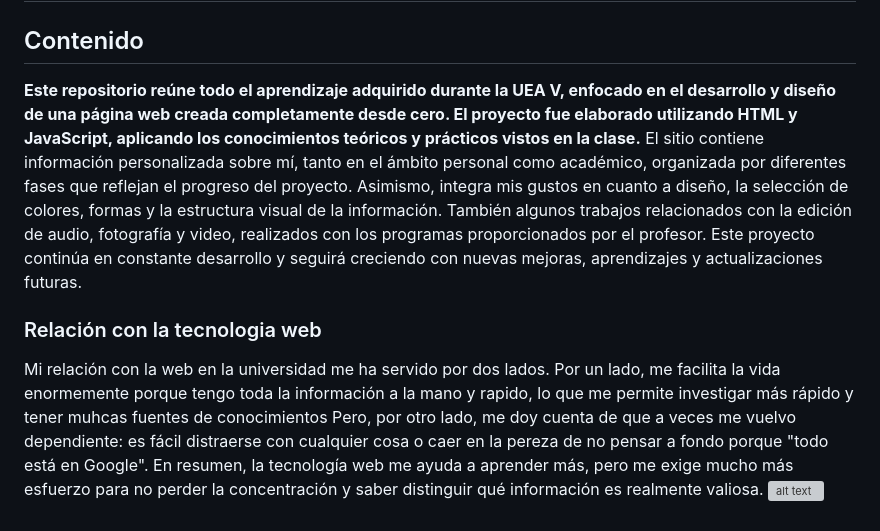
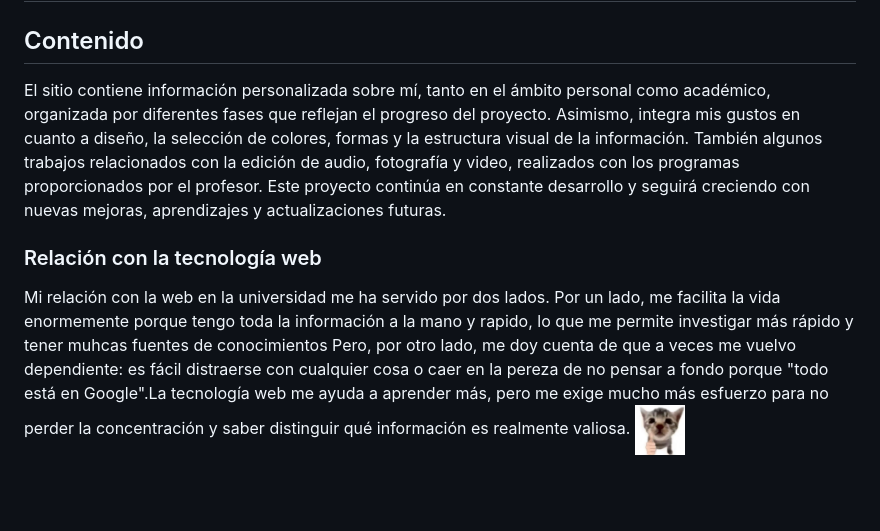
Before and after one commit to gabyalvarez-13/gal_-UEA5, a Markdown page: README.md, the part around the change. Rendered like a GitHub page; pictures changed too: logo.png (added); blank space fills up the shorter version; grey boxes are pictures that could not be loaded.

```diff
--- a/README.md
+++ b/README.md
@@ -1,10 +1,9 @@
 # Mis tareas UEA V
  ## _Gabriela Álvarez López, UEA V, UAM unidad Lerma, Arte y Comunicación Digitales_
 ## Contenido
-__Este repositorio reúne todo el aprendizaje adquirido durante la UEA V, enfocado en el desarrollo y diseño de una página web creada completamente desde cero. El proyecto fue elaborado utilizando HTML y JavaScript, aplicando los conocimientos teóricos y prácticos vistos en la clase.__
-El sitio contiene información personalizada sobre mí, tanto en el ámbito personal como académico, organizada por diferentes fases que reflejan el progreso del proyecto. Asimismo, integra mis gustos en cuanto a diseño, la selección de colores, formas y la estructura visual de la información.
+   El sitio contiene información personalizada sobre mí, tanto en el ámbito personal como académico, organizada por diferentes fases que reflejan el progreso del proyecto. Asimismo, integra mis gustos en cuanto a diseño, la selección de colores, formas y la estructura visual de la información.
 También algunos trabajos relacionados con la edición de audio, fotografía y video, realizados con los programas proporcionados por el profesor. Este proyecto continúa en constante desarrollo y seguirá creciendo con nuevas mejoras, aprendizajes y actualizaciones futuras.
 
-### Relación con la tecnologia web
-Mi relación con la web en la universidad me ha servido por dos lados. Por un lado, me facilita la vida enormemente porque tengo toda la información a la mano y rapido, lo que me permite investigar más rápido y tener muhcas fuentes de conocimientos Pero, por otro lado, me doy cuenta de que a veces me vuelvo dependiente: es fácil distraerse con cualquier cosa o caer en la pereza de no pensar a fondo porque "todo está en Google". En resumen, la tecnología web me ayuda a aprender más, pero me exige mucho más esfuerzo para no perder la concentración y saber distinguir qué información es realmente valiosa.
-![alt text](image.png,10x12)
+### Relación con la tecnología web
+Mi relación con la web en la universidad me ha servido por dos lados. Por un lado, me facilita la vida enormemente porque tengo toda la información a la mano y rapido, lo que me permite investigar más rápido y tener muhcas fuentes de conocimientos Pero, por otro lado, me doy cuenta de que a veces me vuelvo dependiente: es fácil distraerse con cualquier cosa o caer en la pereza de no pensar a fondo porque "todo está en Google".La tecnología web me ayuda a aprender más, pero me exige mucho más esfuerzo para no perder la concentración y saber distinguir qué información es realmente valiosa.
+<img src="logo.png" alt="presentación" width="50">
```
Also changed, not shown: 2 other files.
